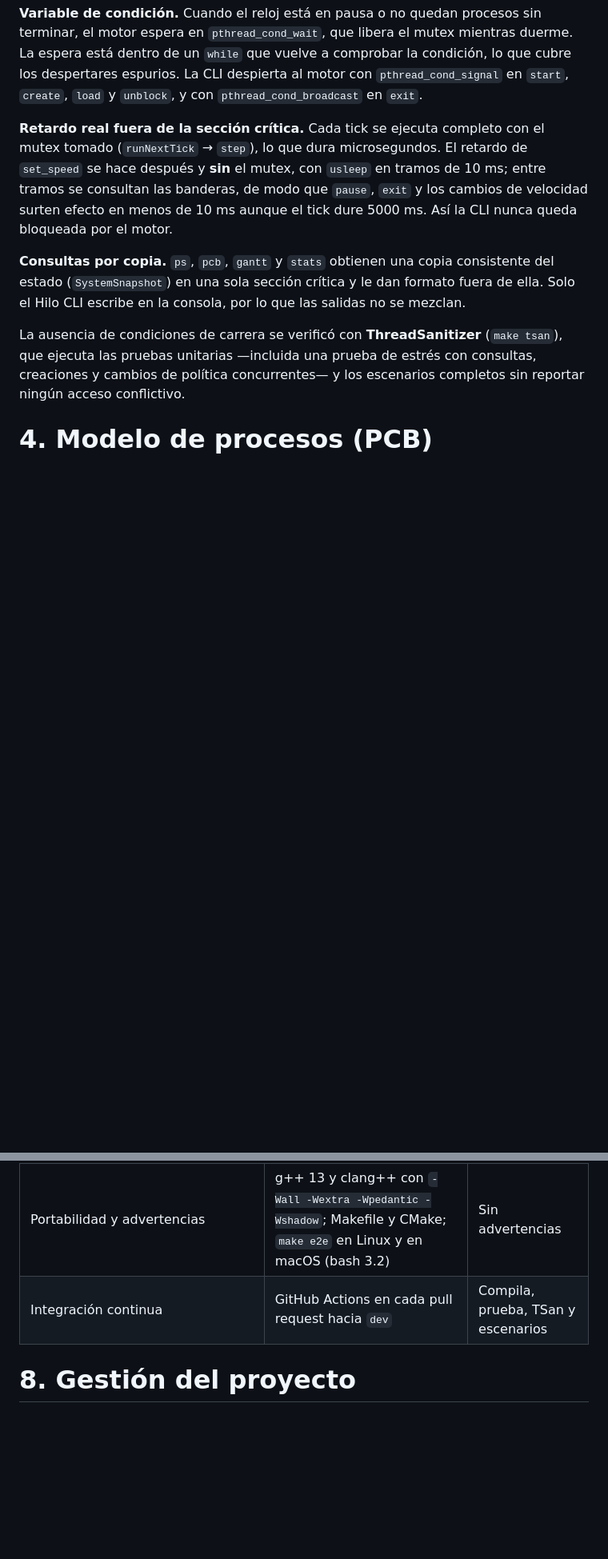
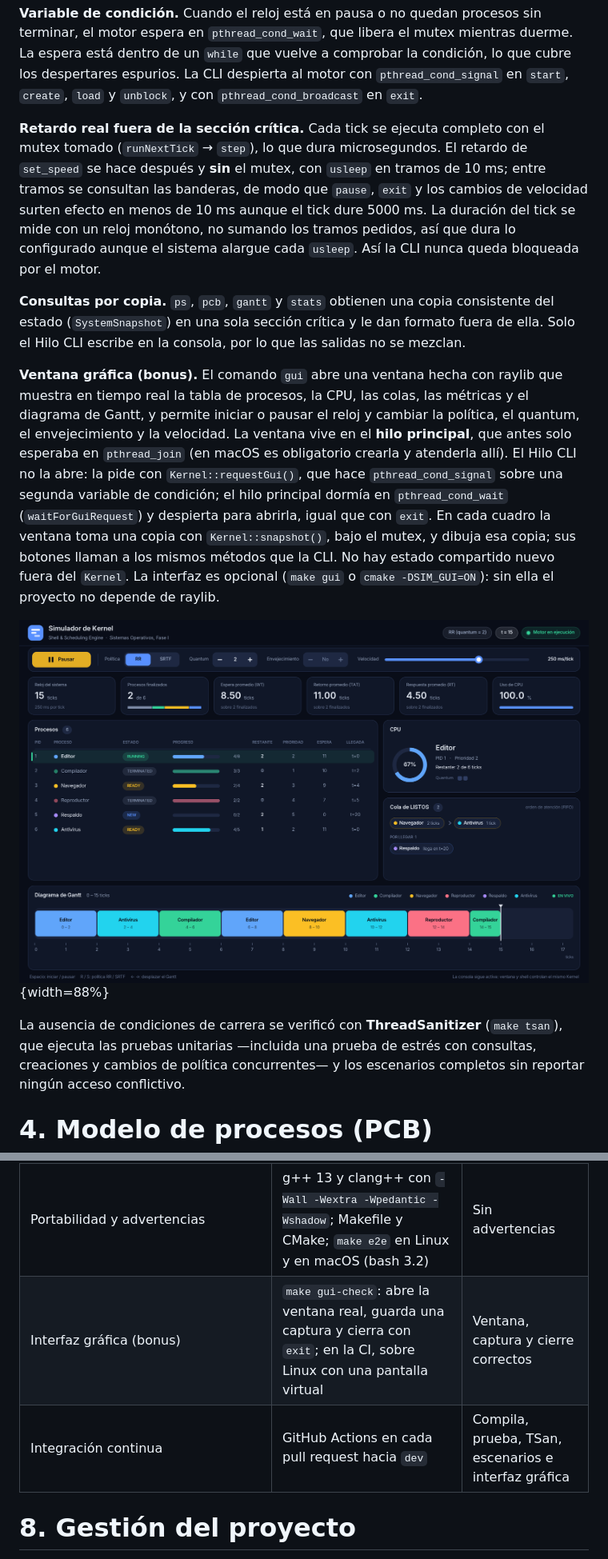
Before and after one commit to RobxrtoF/simulador-kernel-so, a Markdown page: docs/informe_tecnico.md, 2 parts joined by grey strips. Shown at 80% size. Rendered like a GitHub page; blank space fills up the shorter version.

```diff
--- a/docs/informe_tecnico.md
+++ b/docs/informe_tecnico.md
@@ -46,9 +47,13 @@ La clase `Simulation` no usa hilos ni temporizadores: avanza exactamente un tick
 
 **Variable de condición.** Cuando el reloj está en pausa o no quedan procesos sin terminar, el motor espera en `pthread_cond_wait`, que libera el mutex mientras duerme. La espera está dentro de un `while` que vuelve a comprobar la condición, lo que cubre los despertares espurios. La CLI despierta al motor con `pthread_cond_signal` en `start`, `create`, `load` y `unblock`, y con `pthread_cond_broadcast` en `exit`.
 
-**Retardo real fuera de la sección crítica.** Cada tick se ejecuta completo con el mutex tomado (`runNextTick` → `step`), lo que dura microsegundos. El retardo de `set_speed` se hace después y **sin** el mutex, con `usleep` en tramos de 10 ms; entre tramos se consultan las banderas, de modo que `pause`, `exit` y los cambios de velocidad surten efecto en menos de 10 ms aunque el tick dure 5000 ms. Así la CLI nunca queda bloqueada por el motor.
+**Retardo real fuera de la sección crítica.** Cada tick se ejecuta completo con el mutex tomado (`runNextTick` → `step`), lo que dura microsegundos. El retardo de `set_speed` se hace después y **sin** el mutex, con `usleep` en tramos de 10 ms; entre tramos se consultan las banderas, de modo que `pause`, `exit` y los cambios de velocidad surten efecto en menos de 10 ms aunque el tick dure 5000 ms. La duración del tick se mide con un reloj monótono, no sumando los tramos pedidos, así que dura lo configurado aunque el sistema alargue cada `usleep`. Así la CLI nunca queda bloqueada por el motor.
 
 **Consultas por copia.** `ps`, `pcb`, `gantt` y `stats` obtienen una copia consistente del estado (`SystemSnapshot`) en una sola sección crítica y le dan formato fuera de ella. Solo el Hilo CLI escribe en la consola, por lo que las salidas no se mezclan.
+
+**Ventana gráfica (bonus).** El comando `gui` abre una ventana hecha con raylib que muestra en tiempo real la tabla de procesos, la CPU, las colas, las métricas y el diagrama de Gantt, y permite iniciar o pausar el reloj y cambiar la política, el quantum, el envejecimiento y la velocidad. La ventana vive en el **hilo principal**, que antes solo esperaba en `pthread_join` (en macOS es obligatorio crearla y atenderla allí). El Hilo CLI no la abre: la pide con `Kernel::requestGui()`, que hace `pthread_cond_signal` sobre una segunda variable de condición; el hilo principal dormía en `pthread_cond_wait` (`waitForGuiRequest`) y despierta para abrirla, igual que con `exit`. En cada cuadro la ventana toma una copia con `Kernel::snapshot()`, bajo el mutex, y dibuja esa copia; sus botones llaman a los mismos métodos que la CLI. No hay estado compartido nuevo fuera del `Kernel`. La interfaz es opcional (`make gui` o `cmake -DSIM_GUI=ON`): sin ella el proyecto no depende de raylib.
+
+![Interfaz gráfica del comando `gui` (bonus): Round Robin con quantum 2 a mitad de la ejecución.](img/gui_round_robin.png){width=88%}
 
 La ausencia de condiciones de carrera se verificó con **ThreadSanitizer** (`make tsan`), que ejecuta las pruebas unitarias —incluida una prueba de estrés con consultas, creaciones y cambios de política concurrentes— y los escenarios completos sin reportar ningún acceso conflictivo.
 
@@ -133,7 +138,8 @@ Si la entrada estándar no es una terminal, la shell repite cada comando en la s
 | Condiciones de carrera | `make tsan` (ThreadSanitizer, unitarias + escenarios) | Sin reportes |
 | Fugas de memoria | Valgrind sobre el Escenario 2 completo | 0 bytes en uso al salir |
 | Portabilidad y advertencias | g++ 13 y clang++ con `-Wall -Wextra -Wpedantic -Wshadow`; Makefile y CMake; `make e2e` en Linux y en macOS (bash 3.2) | Sin advertencias |
-| Integración continua | GitHub Actions en cada pull request hacia `dev` | Compila, prueba, TSan y escenarios |
+| Interfaz gráfica (bonus) | `make gui-check`: abre la ventana real, guarda una captura y cierra con `exit`; en la CI, sobre Linux con una pantalla virtual | Ventana, captura y cierre correctos |
+| Integración continua | GitHub Actions en cada pull request hacia `dev` | Compila, prueba, TSan, escenarios e interfaz gráfica |
 
 # 8. Gestión del proyecto
 
```
Also changed, not shown: other parts of docs/informe_tecnico.md (+5 -4 lines), docs/img/hilos_sincronizacion.png, docs/img/modulos.png, 3 other files.
